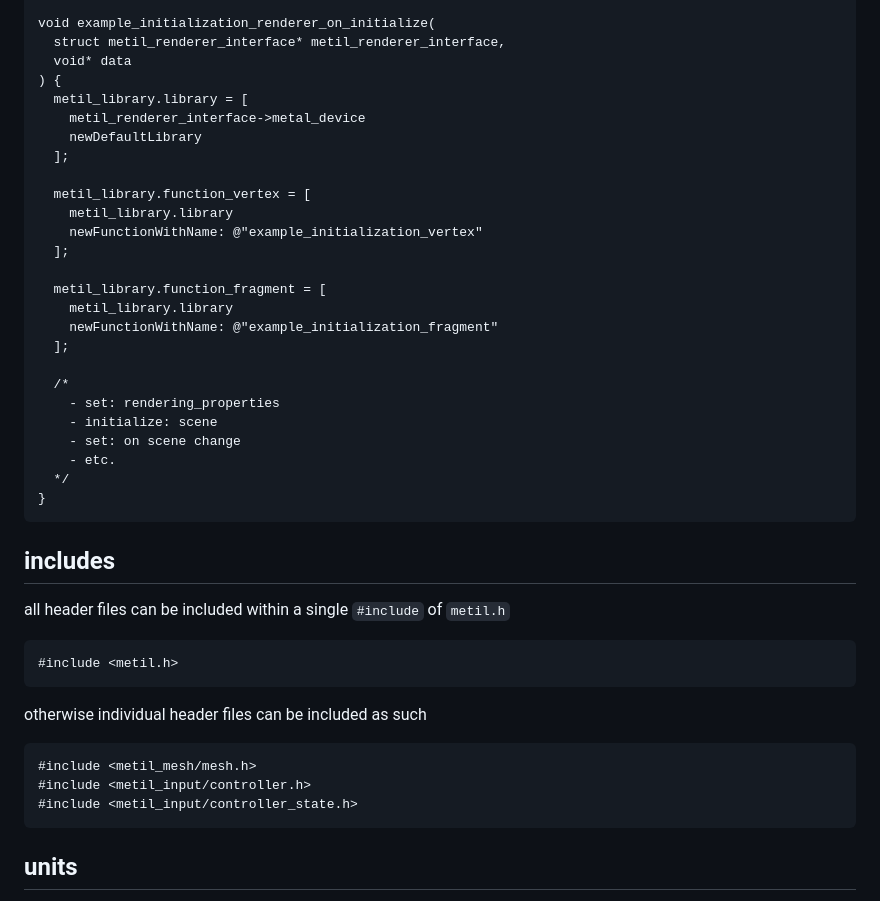
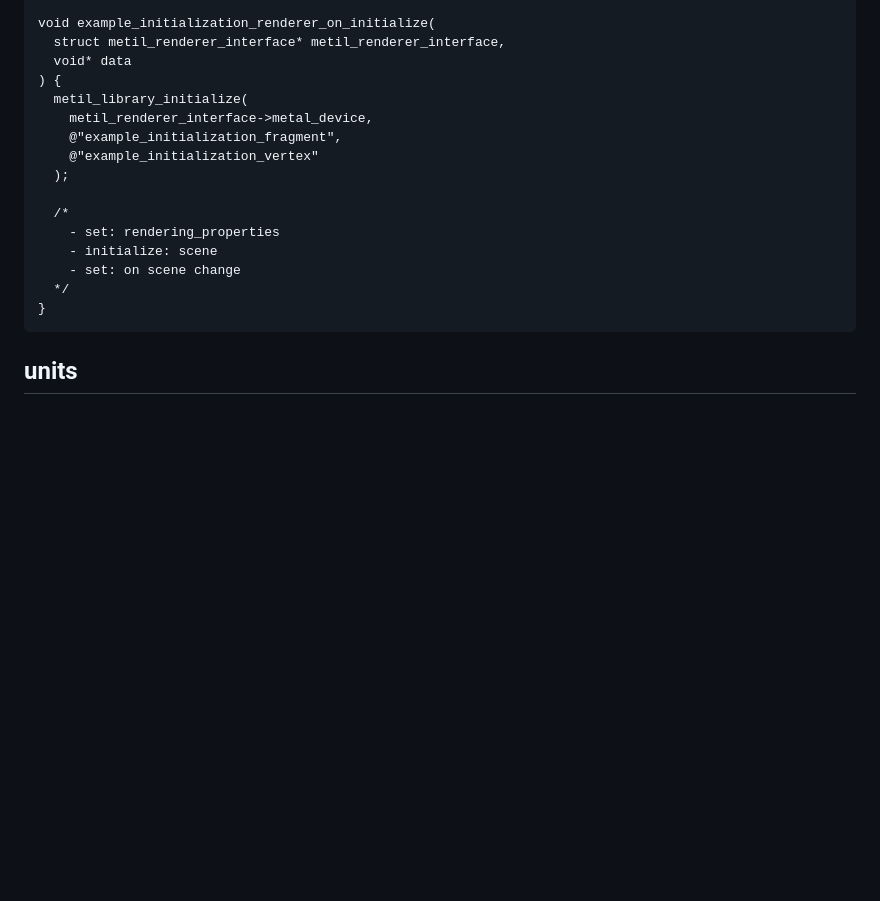
Before and after one commit to alic3dev/metil, a Markdown page: readme.md, the part around one of its changes. GitHub-like rendering; blank space fills up the shorter version.

````diff
--- a/readme.md
+++ b/readme.md
@@ -33,44 +100,18 @@ void example_initialization_renderer_on_initialize(
   struct metil_renderer_interface* metil_renderer_interface,
   void* data
 ) {
-  metil_library.library = [
-    metil_renderer_interface->metal_device
-    newDefaultLibrary
-  ];
-
-  metil_library.function_vertex = [
-    metil_library.library
-    newFunctionWithName: @"example_initialization_vertex"
-  ];
-
-  metil_library.function_fragment = [
-    metil_library.library
-    newFunctionWithName: @"example_initialization_fragment"
-  ];
+  metil_library_initialize(
+    metil_renderer_interface->metal_device,
+    @"example_initialization_fragment",
+    @"example_initialization_vertex"
+  );
 
   /*
     - set: rendering_properties
     - initialize: scene
     - set: on scene change
-    - etc.
   */
 }
-```
-
-## includes
-
-all header files can be included within a single `#include` of `metil.h`
-
-```h
-#include <metil.h>
-```
-
-otherwise individual header files can be included as such
-
-```h
-#include <metil_mesh/mesh.h>
-#include <metil_input/controller.h>
-#include <metil_input/controller_state.h>
 ```
 
 ## units
````
Also changed, not shown: other parts of readme.md (+104 -40 lines).
